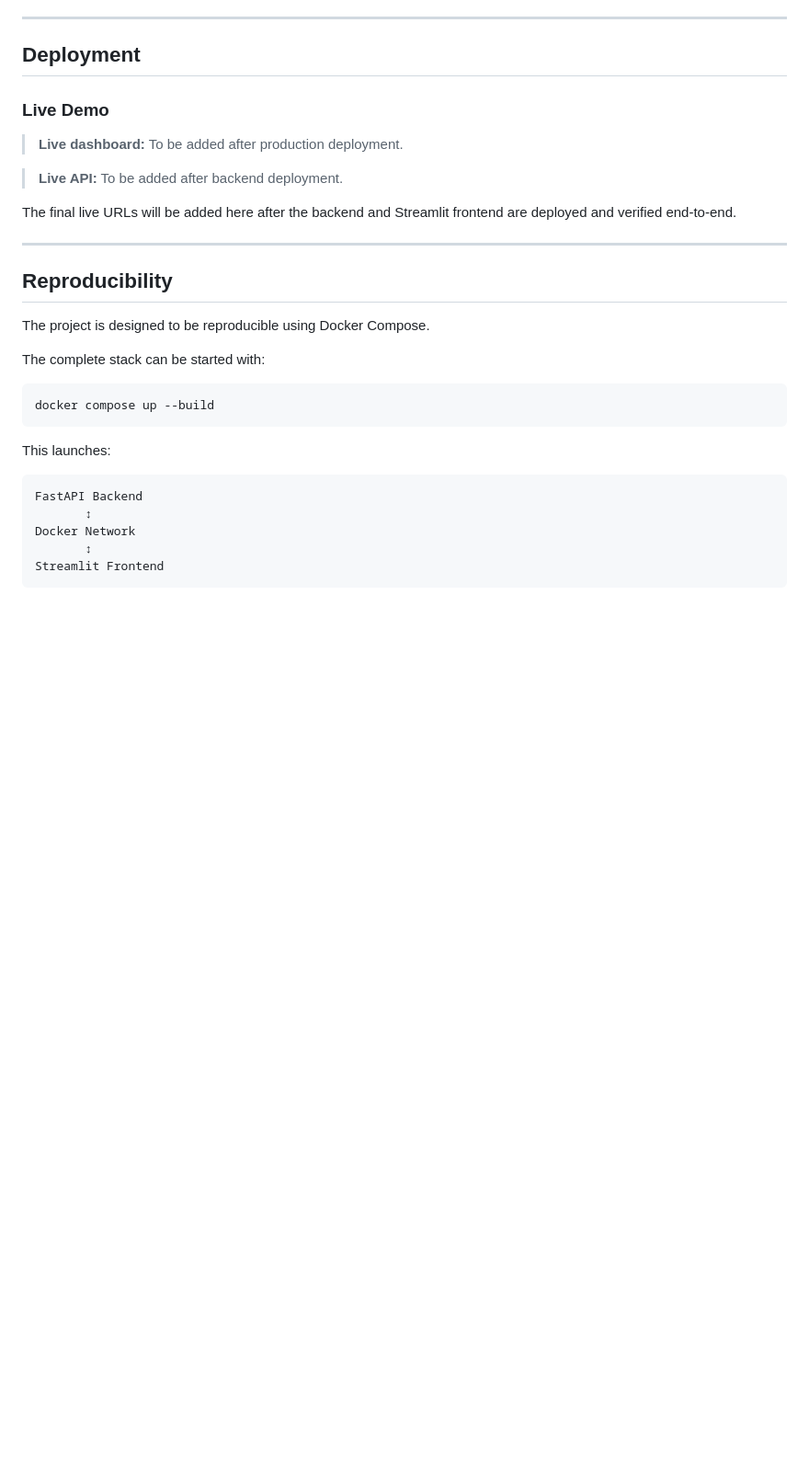
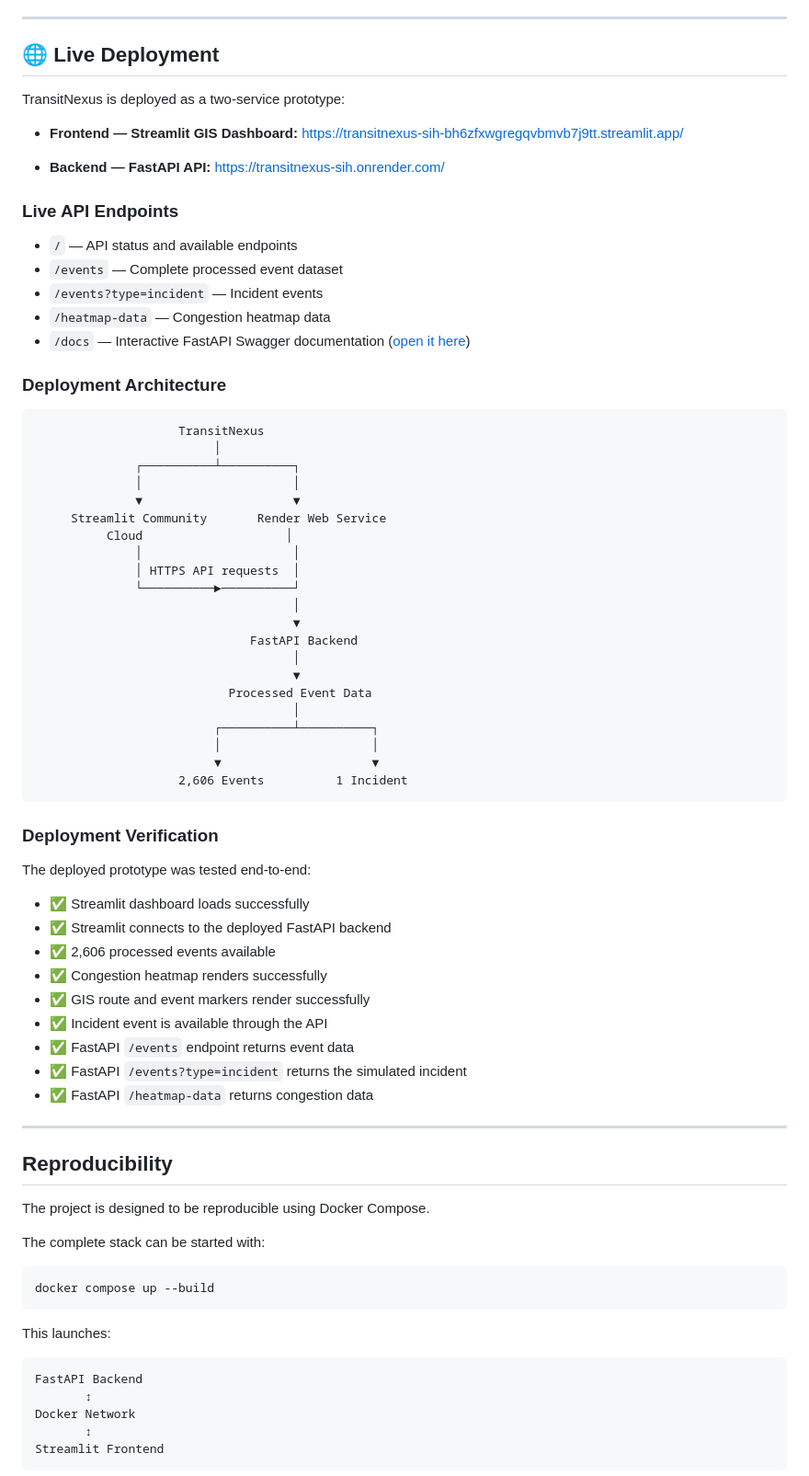
Before and after one commit to ajeetsherkar/transitnexus-sih, a Markdown page: README.md, the part around the change. Shown at 92% size. Drawn GitHub-style; blank space fills up the shorter version.

Commit message:
Add live deployment links and verification details

````diff
--- a/README.md
+++ b/README.md
@@ -523,15 +523,63 @@ The next phase can extend TransitNexus with:
 
 ---
 
-## Deployment
+## 🌐 Live Deployment
 
-### Live Demo
+TransitNexus is deployed as a two-service prototype:
 
-> **Live dashboard:** To be added after production deployment.
+- **Frontend — Streamlit GIS Dashboard:**
+  https://transitnexus-sih-bh6zfxwgregqvbmvb7j9tt.streamlit.app/
 
-> **Live API:** To be added after backend deployment.
+- **Backend — FastAPI API:**
+  https://transitnexus-sih.onrender.com/
 
-The final live URLs will be added here after the backend and Streamlit frontend are deployed and verified end-to-end.
+### Live API Endpoints
+
+- `/` — API status and available endpoints
+- `/events` — Complete processed event dataset
+- `/events?type=incident` — Incident events
+- `/heatmap-data` — Congestion heatmap data
+- `/docs` — Interactive FastAPI Swagger documentation ([open it here](https://transitnexus-sih.onrender.com/docs))
+
+### Deployment Architecture
+
+```text
+                    TransitNexus
+                         │
+              ┌──────────┴──────────┐
+              │                     │
+              ▼                     ▼
+     Streamlit Community       Render Web Service
+          Cloud                    │
+              │                     │
+              │ HTTPS API requests  │
+              └──────────►──────────┘
+                                    │
+                                    ▼
+                              FastAPI Backend
+                                    │
+                                    ▼
+                           Processed Event Data
+                                    │
+                         ┌──────────┴──────────┐
+                         │                     │
+                         ▼                     ▼
+                    2,606 Events          1 Incident
+```
+
+### Deployment Verification
+
+The deployed prototype was tested end-to-end:
+
+* ✅ Streamlit dashboard loads successfully
+* ✅ Streamlit connects to the deployed FastAPI backend
+* ✅ 2,606 processed events available
+* ✅ Congestion heatmap renders successfully
+* ✅ GIS route and event markers render successfully
+* ✅ Incident event is available through the API
+* ✅ FastAPI `/events` endpoint returns event data
+* ✅ FastAPI `/events?type=incident` returns the simulated incident
+* ✅ FastAPI `/heatmap-data` returns congestion data
 
 ---
 
````
